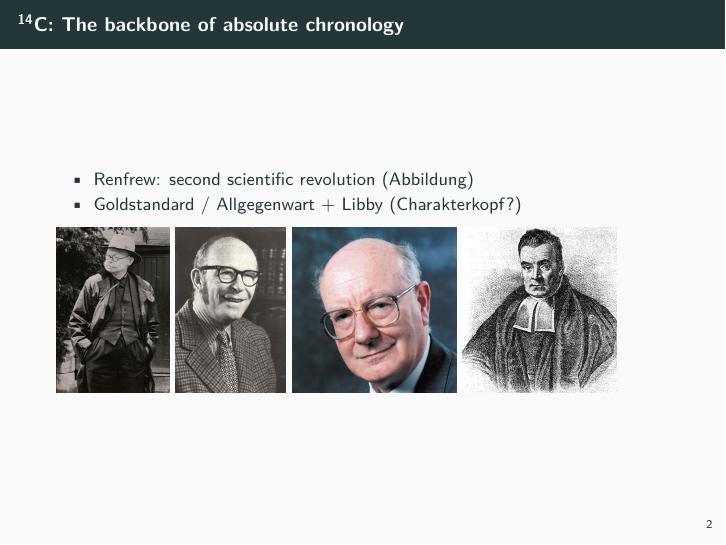
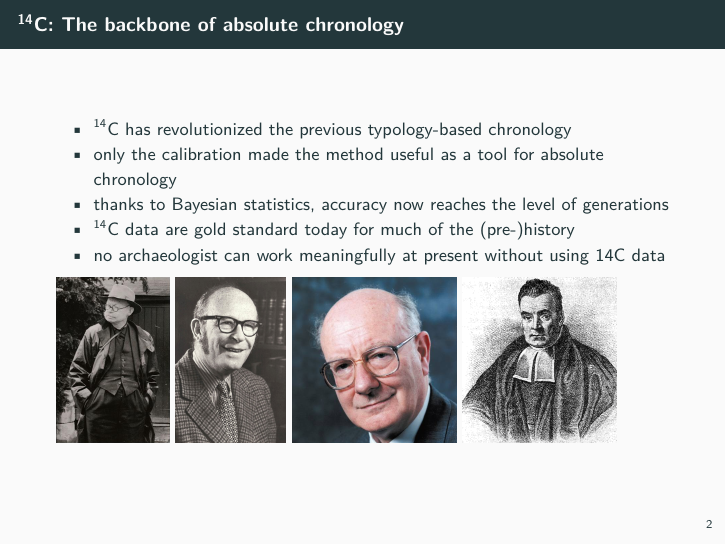
Before and after one commit to nevrome/c14AAR_pres, an R Markdown document (presentation/presentation.Rmd): page 2 of 19. Rendered offline with R 4.5, knitr and Pandoc, then LaTeX, with nearby package versions; some code elsewhere in the file could not run offline.

Commit message:
added some talk to the heads

```diff
--- a/presentation/presentation.Rmd
+++ b/presentation/presentation.Rmd
@@ -25,8 +25,11 @@ knitr::knit_hooks$set(chunk = function(x, options) {
 
 ## \textsuperscript{14}C: The backbone of absolute chronology
 
-- Renfrew: second scientific revolution (Abbildung)
-- Goldstandard / Allgegenwart + Libby (Charakterkopf?)
+- ^14^C has revolutionized the previous typology-based chronology
+- only the calibration made the method useful as a tool for absolute chronology
+- thanks to Bayesian statistics, accuracy now reaches the level of generations
+- ^14^C data are gold standard today for much of the (pre-)history
+- no archaeologist can work meaningfully at present without using 14C data
 
 ![Vere Gordon Childe](../images/childe.png){height=33%} ![Willard Libby](../images/libby_a.png){height=33%} ![Colin Renfrew](../images/migrated_Renfrew__Colin_0.jpg){height=33%} ![Thomas Bayes](../images/Thomas_Bayes.png){height=33%}
 
```
